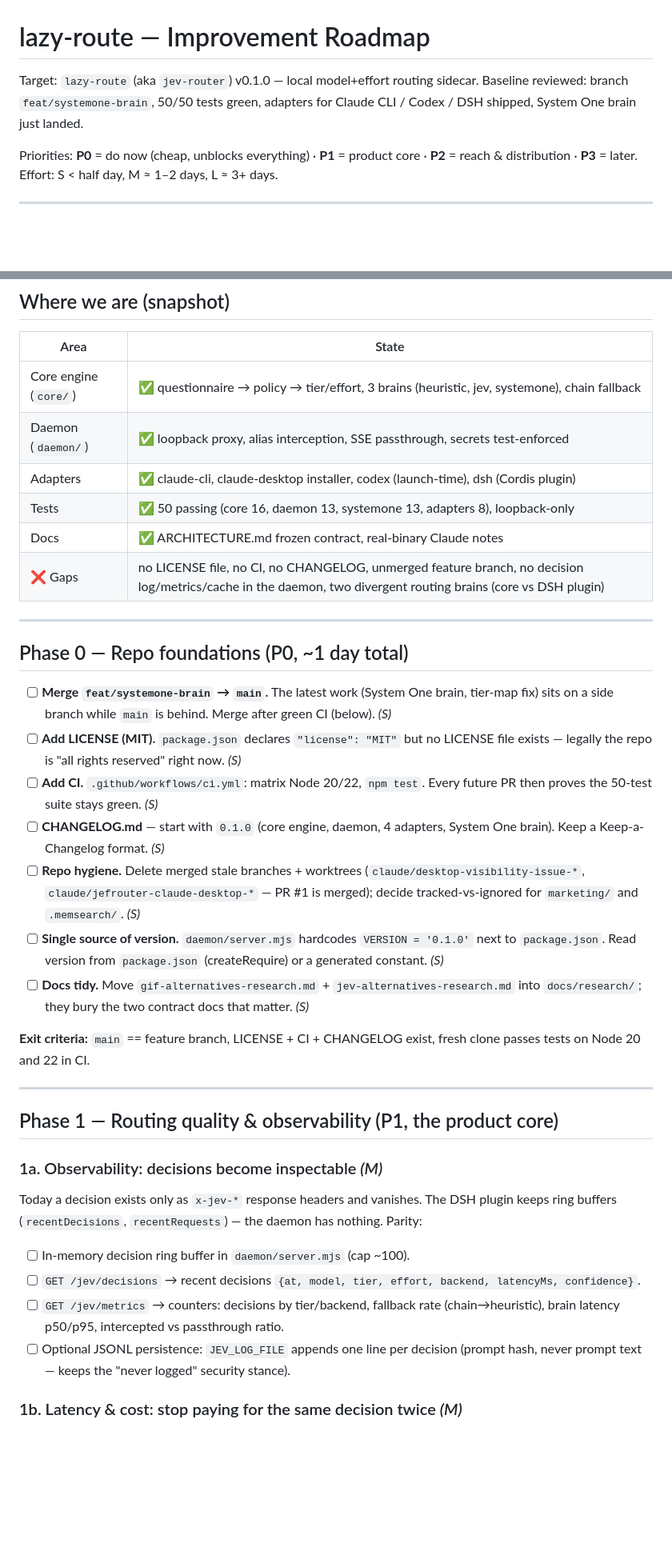
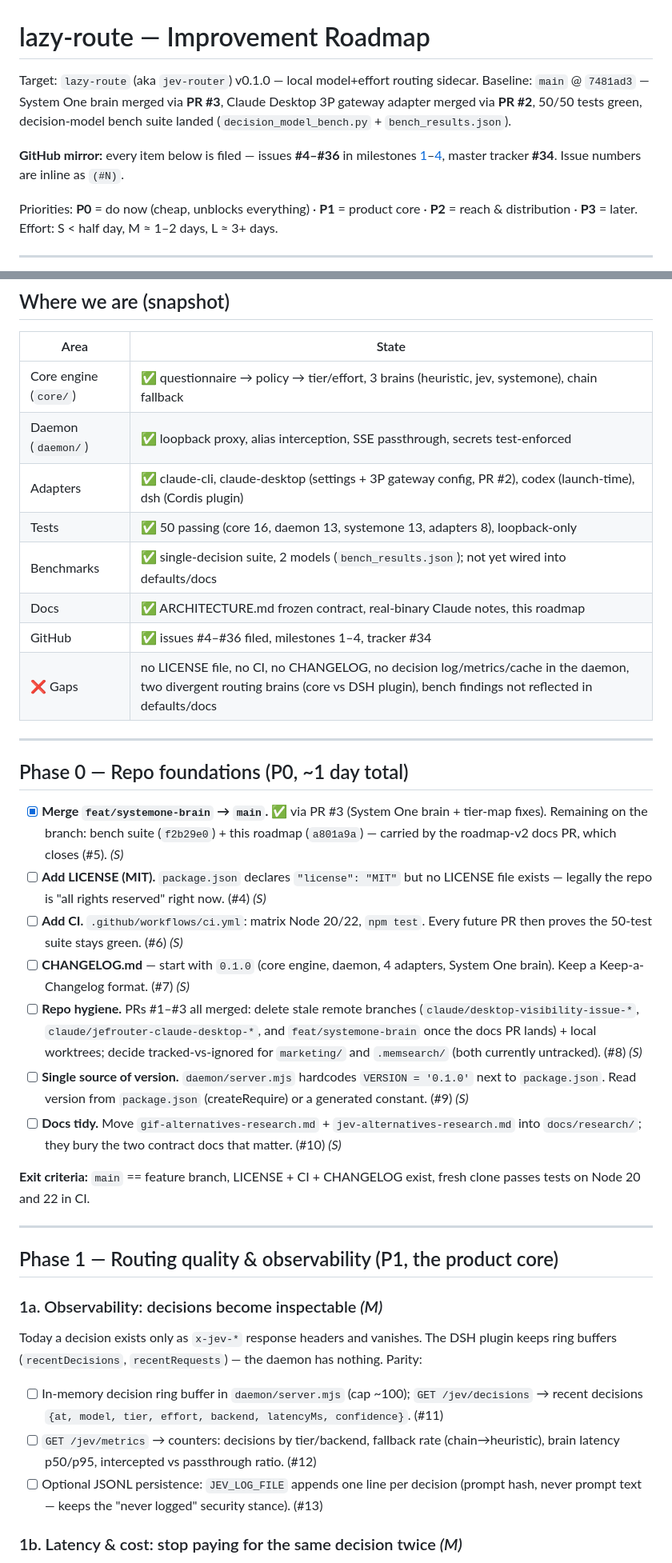
Before and after one commit to itumor/lazy-route, a Markdown page: docs/ROADMAP.md, 2 parts joined by grey strips. Shown at 80% size. GitHub-like rendering; blank space fills up the shorter version.

```diff
--- a/docs/ROADMAP.md
+++ b/docs/ROADMAP.md
@@ -1,8 +1,13 @@
 # lazy-route — Improvement Roadmap
 
 Target: `lazy-route` (aka `jev-router`) v0.1.0 — local model+effort routing sidecar.
-Baseline reviewed: branch `feat/systemone-brain`, 50/50 tests green, adapters for
-Claude CLI / Codex / DSH shipped, System One brain just landed.
+Baseline: `main` @ `7481ad3` — System One brain merged via **PR #3**, Claude Desktop
+3P gateway adapter merged via **PR #2**, 50/50 tests green, decision-model bench
+suite landed (`decision_model_bench.py` + `bench_results.json`).
+
+**GitHub mirror:** every item below is filed — issues **#4–#36** in milestones
+[1](https://github.com/itumor/lazy-route/milestone/1)–[4](https://github.com/itumor/lazy-route/milestone/4),
+master tracker **#34**. Issue numbers are inline as `(#N)`.
 
 Priorities: **P0** = do now (cheap, unblocks everything) · **P1** = product core ·
 **P2** = reach & distribution · **P3** = later. Effort: S < half day, M ≈ 1–2 days, L ≈ 3+ days.
@@ -15,22 +20,24 @@ Priorities: **P0** = do now (cheap, unblocks everything) · **P1** = product cor
 |---|---|
 | Core engine (`core/`) | ✅ questionnaire → policy → tier/effort, 3 brains (heuristic, jev, systemone), chain fallback |
 | Daemon (`daemon/`) | ✅ loopback proxy, alias interception, SSE passthrough, secrets test-enforced |
-| Adapters | ✅ claude-cli, claude-desktop installer, codex (launch-time), dsh (Cordis plugin) |
+| Adapters | ✅ claude-cli, claude-desktop (settings + 3P gateway config, PR #2), codex (launch-time), dsh (Cordis plugin) |
 | Tests | ✅ 50 passing (core 16, daemon 13, systemone 13, adapters 8), loopback-only |
-| Docs | ✅ ARCHITECTURE.md frozen contract, real-binary Claude notes |
-| ❌ Gaps | no LICENSE file, no CI, no CHANGELOG, unmerged feature branch, no decision log/metrics/cache in the daemon, two divergent routing brains (core vs DSH plugin) |
+| Benchmarks | ✅ single-decision suite, 2 models (`bench_results.json`); not yet wired into defaults/docs |
+| Docs | ✅ ARCHITECTURE.md frozen contract, real-binary Claude notes, this roadmap |
+| GitHub | ✅ issues #4–#36 filed, milestones 1–4, tracker #34 |
+| ❌ Gaps | no LICENSE file, no CI, no CHANGELOG, no decision log/metrics/cache in the daemon, two divergent routing brains (core vs DSH plugin), bench findings not reflected in defaults/docs |
 
 ---
 
 ## Phase 0 — Repo foundations (P0, ~1 day total)
 
-- [ ] **Merge `feat/systemone-brain` → `main`.** The latest work (System One brain, tier-map fix) sits on a side branch while `main` is behind. Merge after green CI (below). *(S)*
-- [ ] **Add LICENSE (MIT).** `package.json` declares `"license": "MIT"` but no LICENSE file exists — legally the repo is "all rights reserved" right now. *(S)*
-- [ ] **Add CI.** `.github/workflows/ci.yml`: matrix Node 20/22, `npm test`. Every future PR then proves the 50-test suite stays green. *(S)*
-- [ ] **CHANGELOG.md** — start with `0.1.0` (core engine, daemon, 4 adapters, System One brain). Keep a Keep-a-Changelog format. *(S)*
-- [ ] **Repo hygiene.** Delete merged stale branches + worktrees (`claude/desktop-visibility-issue-*`, `claude/jefrouter-claude-desktop-*` — PR #1 is merged); decide tracked-vs-ignored for `marketing/` and `.memsearch/`. *(S)*
-- [ ] **Single source of version.** `daemon/server.mjs` hardcodes `VERSION = '0.1.0'` next to `package.json`. Read version from `package.json` (createRequire) or a generated constant. *(S)*
-- [ ] **Docs tidy.** Move `gif-alternatives-research.md` + `jev-alternatives-research.md` into `docs/research/`; they bury the two contract docs that matter. *(S)*
+- [x] **Merge `feat/systemone-brain` → `main`.** ✅ via PR #3 (System One brain + tier-map fixes). Remaining on the branch: bench suite (`f2b29e0`) + this roadmap (`a801a9a`) — carried by the roadmap-v2 docs PR, which closes (#5). *(S)*
+- [ ] **Add LICENSE (MIT).** `package.json` declares `"license": "MIT"` but no LICENSE file exists — legally the repo is "all rights reserved" right now. (#4) *(S)*
+- [ ] **Add CI.** `.github/workflows/ci.yml`: matrix Node 20/22, `npm test`. Every future PR then proves the 50-test suite stays green. (#6) *(S)*
+- [ ] **CHANGELOG.md** — start with `0.1.0` (core engine, daemon, 4 adapters, System One brain). Keep a Keep-a-Changelog format. (#7) *(S)*
+- [ ] **Repo hygiene.** PRs #1–#3 all merged: delete stale remote branches (`claude/desktop-visibility-issue-*`, `claude/jefrouter-claude-desktop-*`, and `feat/systemone-brain` once the docs PR lands) + local worktrees; decide tracked-vs-ignored for `marketing/` and `.memsearch/` (both currently untracked). (#8) *(S)*
+- [ ] **Single source of version.** `daemon/server.mjs` hardcodes `VERSION = '0.1.0'` next to `package.json`. Read version from `package.json` (createRequire) or a generated constant. (#9) *(S)*
+- [ ] **Docs tidy.** Move `gif-alternatives-research.md` + `jev-alternatives-research.md` into `docs/research/`; they bury the two contract docs that matter. (#10) *(S)*
 
 **Exit criteria:** `main` == feature branch, LICENSE + CI + CHANGELOG exist, fresh clone passes tests on Node 20 and 22 in CI.
 
@@ -44,10 +51,9 @@ Today a decision exists only as `x-jev-*` response headers and vanishes. The DSH
 plugin keeps ring buffers (`recentDecisions`, `recentRequests`) — the daemon has
 nothing. Parity:
 
-- [ ] In-memory decision ring buffer in `daemon/server.mjs` (cap ~100).
-- [ ] `GET /jev/decisions` → recent decisions `{at, model, tier, effort, backend, latencyMs, confidence}`.
-- [ ] `GET /jev/metrics` → counters: decisions by tier/backend, fallback rate (chain→heuristic), brain latency p50/p95, intercepted vs passthrough ratio.
-- [ ] Optional JSONL persistence: `JEV_LOG_FILE` appends one line per decision (prompt hash, never prompt text — keeps the "never logged" security stance).
+- [ ] In-memory decision ring buffer in `daemon/server.mjs` (cap ~100); `GET /jev/decisions` → recent decisions `{at, model, tier, effort, backend, latencyMs, confidence}`. (#11)
+- [ ] `GET /jev/metrics` → counters: decisions by tier/backend, fallback rate (chain→heuristic), brain latency p50/p95, intercepted vs passthrough ratio. (#12)
+- [ ] Optional JSONL persistence: `JEV_LOG_FILE` appends one line per decision (prompt hash, never prompt text — keeps the "never logged" security stance). (#13)
 
 ### 1b. Latency & cost: stop paying for the same decision twice *(M)*
 
```
Also changed, not shown: other parts of docs/ROADMAP.md (+40 -30 lines).
